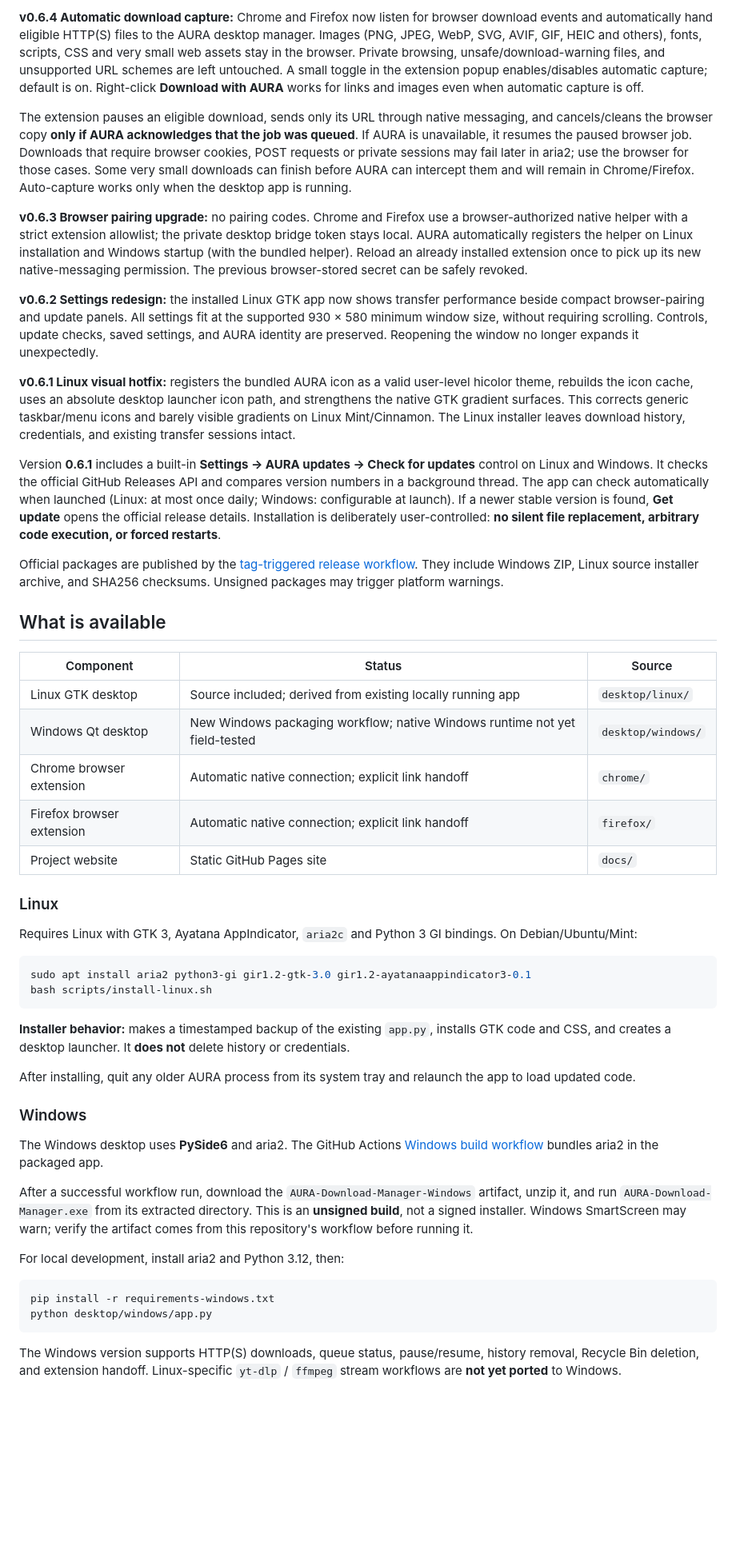
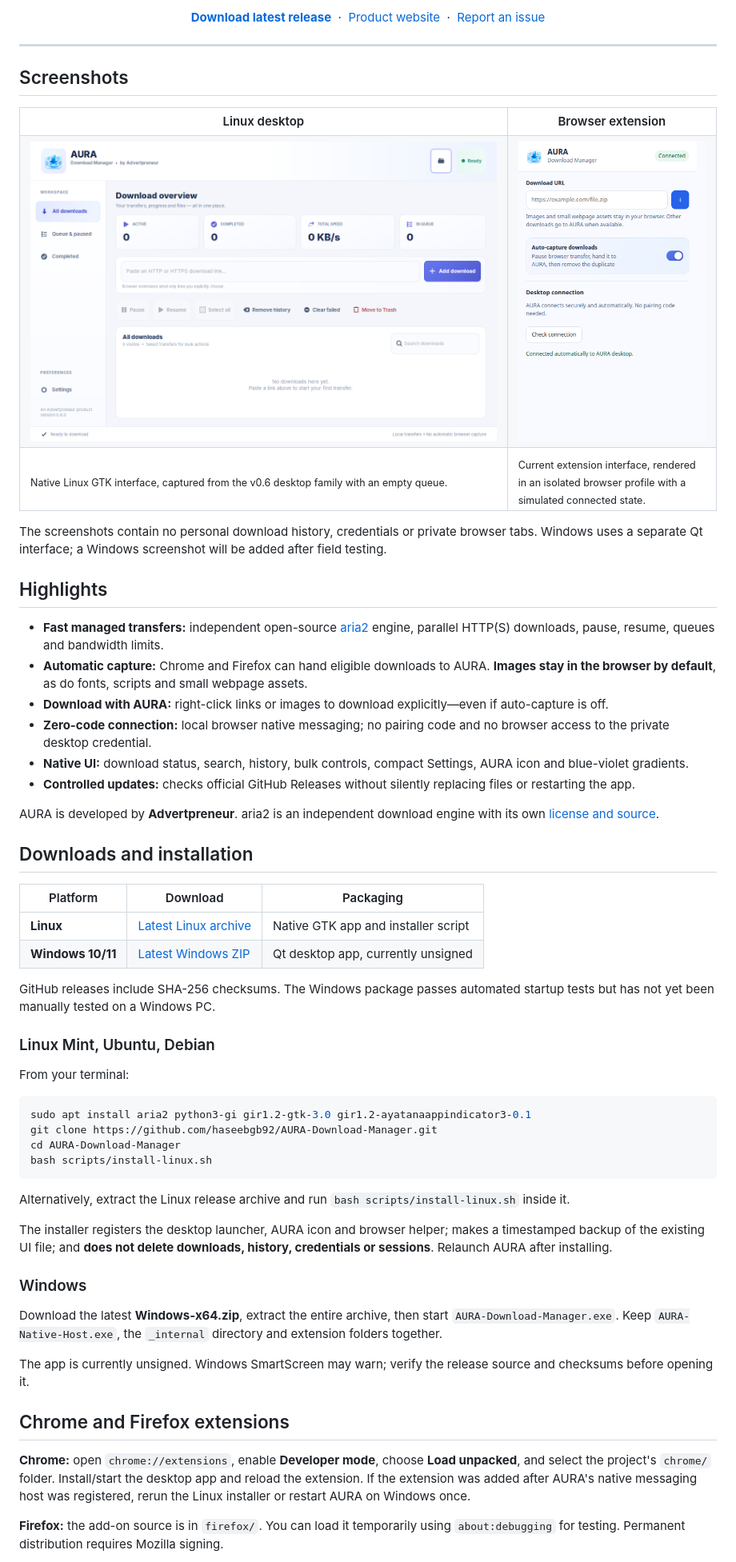
Before and after one commit to haseebgb92/AURA-Download-Manager, a Markdown page: README.md, the part around the change printed below. Shown: that part at 80% size. Rendered like a GitHub page; pictures changed too: assets/screenshots/browser-extension.png (added), assets/screenshots/desktop-linux.png (added); blank space fills up the shorter version.

Commit message:
Show AURA brand icon, screenshots and installation guide in README

````diff
--- a/README.md
+++ b/README.md
@@ -8,59 +17,74 @@
 
-**v0.6.4 Automatic download capture:** Chrome and Firefox now listen for browser download events and automatically hand eligible HTTP(S) files to the AURA desktop manager. Images (PNG, JPEG, WebP, SVG, AVIF, GIF, HEIC and others), fonts, scripts, CSS and very small web assets stay in the browser. Private browsing, unsafe/download-warning files, and unsupported URL schemes are left untouched. A small toggle in the extension popup enables/disables automatic capture; default is on. Right-click **Download with AURA** works for links and images even when automatic capture is off.
+<p align="center">
+  <a href="https://github.com/haseebgb92/AURA-Download-Manager/releases/latest"><strong>Download latest release</strong></a>
+  &nbsp;·&nbsp;
+  <a href="https://haseebgb92.github.io/AURA-Download-Manager/">Product website</a>
+  &nbsp;·&nbsp;
+  <a href="https://github.com/haseebgb92/AURA-Download-Manager/issues">Report an issue</a>
+</p>
 
-The extension pauses an eligible download, sends only its URL through native messaging, and cancels/cleans the browser copy **only if AURA acknowledges that the job was queued**. If AURA is unavailable, it resumes the paused browser job. Downloads that require browser cookies, POST requests or private sessions may fail later in aria2; use the browser for those cases. Some very small downloads can finish before AURA can intercept them and will remain in Chrome/Firefox. Auto-capture works only when the desktop app is running.
+---
 
+## Screenshots
 
+<table>
+  <tr><th width="70%">Linux desktop</th><th width="30%">Browser extension</th></tr>
+  <tr>
+    <td valign="top"><img src="assets/screenshots/desktop-linux.png" alt="AURA Linux desktop: sidebar, speed metrics, download controls and queue" width="790"></td>
+    <td valign="top"><img src="assets/screenshots/browser-extension.png" alt="AURA browser extension: auto-capture switch and desktop connection" width="345"></td>
+  </tr>
+  <tr>
+    <td><sub>Native Linux GTK interface, captured from the v0.6 desktop family with an empty queue.</sub></td>
+    <td><sub>Current extension interface, rendered in an isolated browser profile with a simulated connected state.</sub></td>
+  </tr>
+</table>
 
-**v0.6.3 Browser pairing upgrade:** no pairing codes. Chrome and Firefox use a browser-authorized native helper with a strict extension allowlist; the private desktop bridge token stays local. AURA automatically registers the helper on Linux installation and Windows startup (with the bundled helper). Reload an already installed extension once to pick up its new native-messaging permission. The previous browser-stored secret can be safely revoked.
+The screenshots contain no personal download history, credentials or private browser tabs. Windows uses a separate Qt interface; a Windows screenshot will be added after field testing.
 
+## Highlights
 
+- **Fast managed transfers:** independent open-source [aria2](https://github.com/aria2/aria2) engine, parallel HTTP(S) downloads, pause, resume, queues and bandwidth limits.
+- **Automatic capture:** Chrome and Firefox can hand eligible downloads to AURA. **Images stay in the browser by default**, as do fonts, scripts and small webpage assets.
+- **Download with AURA:** right-click links or images to download explicitly—even if auto-capture is off.
+- **Zero-code connection:** local browser native messaging; no pairing code and no browser access to the private desktop credential.
+- **Native UI:** download status, search, history, bulk controls, compact Settings, AURA icon and blue-violet gradients.
+- **Controlled updates:** checks official GitHub Releases without silently replacing files or restarting the app.
 
-**v0.6.2 Settings redesign:** the installed Linux GTK app now shows transfer performance beside compact browser-pairing and update panels. All settings fit at the supported 930 × 580 minimum window size, without requiring scrolling. Controls, update checks, saved settings, and AURA identity are preserved. Reopening the window no longer expands it unexpectedly.
+AURA is developed by **Advertpreneur**. aria2 is an independent download engine with its own [license and source](third_party/aria2/README.md).
 
-**v0.6.1 Linux visual hotfix:** registers the bundled AURA icon as a valid user-level hicolor theme, rebuilds the icon cache, uses an absolute desktop launcher icon path, and strengthens the native GTK gradient surfaces. This corrects generic taskbar/menu icons and barely visible gradients on Linux Mint/Cinnamon. The Linux installer leaves download history, credentials, and existing transfer sessions intact.
+## Downloads and installation
 
+| Platform | Download | Packaging |
+| --- | --- | --- |
+| **Linux** | [Latest Linux archive](https://github.com/haseebgb92/AURA-Download-Manager/releases/latest) | Native GTK app and installer script |
+| **Windows 10/11** | [Latest Windows ZIP](https://github.com/haseebgb92/AURA-Download-Manager/releases/latest) | Qt desktop app, currently unsigned |
 
+GitHub releases include SHA-256 checksums. The Windows package passes automated startup tests but has not yet been manually tested on a Windows PC.
 
-Version **0.6.1** includes a built-in **Settings → AURA updates → Check for updates** control on Linux and Windows. It checks the official GitHub Releases API and compares version numbers in a background thread. The app can check automatically when launched (Linux: at most once daily; Windows: configurable at launch). If a newer stable version is found, **Get update** opens the official release details. Installation is deliberately user-controlled: **no silent file replacement, arbitrary code execution, or forced restarts**.
+### Linux Mint, Ubuntu, Debian
 
-Official packages are published by the [tag-triggered release workflow](.github/workflows/release.yml). They include Windows ZIP, Linux source installer archive, and SHA256 checksums. Unsigned packages may trigger platform warnings.
-
-## What is available
-
-| Component | Status | Source |
-| --- | --- | --- |
-| Linux GTK desktop | Source included; derived from existing locally running app | `desktop/linux/` |
-| Windows Qt desktop | New Windows packaging workflow; native Windows runtime not yet field-tested | `desktop/windows/` |
-| Chrome browser extension | Automatic native connection; explicit link handoff | `chrome/` |
-| Firefox browser extension | Automatic native connection; explicit link handoff | `firefox/` |
-| Project website | Static GitHub Pages site | `docs/` |
-
-### Linux
-
-Requires Linux with GTK 3, Ayatana AppIndicator, `aria2c` and Python 3 GI bindings. On Debian/Ubuntu/Mint:
+From your terminal:
 
 ```bash
 sudo apt install aria2 python3-gi gir1.2-gtk-3.0 gir1.2-ayatanaappindicator3-0.1
+git clone https://github.com/haseebgb92/AURA-Download-Manager.git
+cd AURA-Download-Manager
 bash scripts/install-linux.sh
 ```
 
-**Installer behavior:** makes a timestamped backup of the existing `app.py`, installs GTK code and CSS, and creates a desktop launcher. It **does not** delete history or credentials.
+Alternatively, extract the Linux release archive and run `bash scripts/install-linux.sh` inside it.
 
-After installing, quit any older AURA process from its system tray and relaunch the app to load updated code.
+The installer registers the desktop launcher, AURA icon and browser helper; makes a timestamped backup of the existing UI file; and **does not delete downloads, history, credentials or sessions**. Relaunch AURA after installing.
 
 ### Windows
 
-The Windows desktop uses **PySide6** and aria2. The GitHub Actions [Windows build workflow](https://github.com/haseebgb92/AURA-Download-Manager/actions/workflows/windows-build.yml) bundles aria2 in the packaged app.
+Download the latest **Windows-x64.zip**, extract the entire archive, then start `AURA-Download-Manager.exe`. Keep `AURA-Native-Host.exe`, the `_internal` directory and extension folders together.
 
-After a successful workflow run, download the `AURA-Download-Manager-Windows` artifact, unzip it, and run `AURA-Download-Manager.exe` from its extracted directory. This is an **unsigned build**, not a signed installer. Windows SmartScreen may warn; verify the artifact comes from this repository's workflow before running it.
+The app is currently unsigned. Windows SmartScreen may warn; verify the release source and checksums before opening it.
 
-For local development, install aria2 and Python 3.12, then:
+## Chrome and Firefox extensions
 
-```powershell
-pip install -r requirements-windows.txt
-python desktop/windows/app.py
-```
+**Chrome:** open `chrome://extensions`, enable **Developer mode**, choose **Load unpacked**, and select the project's `chrome/` folder. Install/start the desktop app and reload the extension. If the extension was added after AURA's native messaging host was registered, rerun the Linux installer or restart AURA on Windows once.
 
-The Windows version supports HTTP(S) downloads, queue status, pause/resume, history removal, Recycle Bin deletion, and extension handoff. Linux-specific `yt-dlp` / `ffmpeg` stream workflows are **not yet ported** to Windows.
+**Firefox:** the add-on source is in `firefox/`. You can load it temporarily using `about:debugging` for testing. Permanent distribution requires Mozilla signing.
 
````
Also changed, not shown: other parts of README.md (+49 -23 lines).
